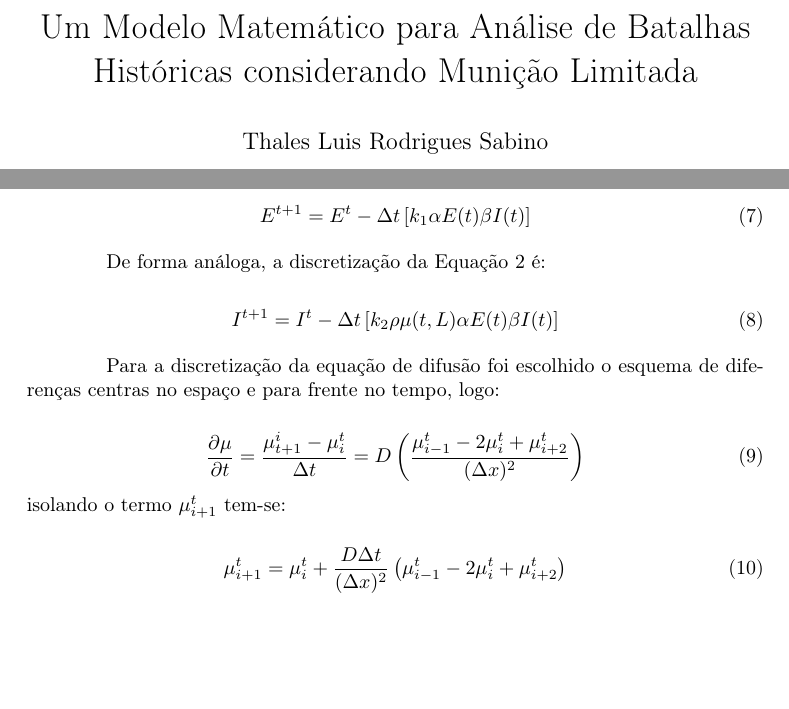
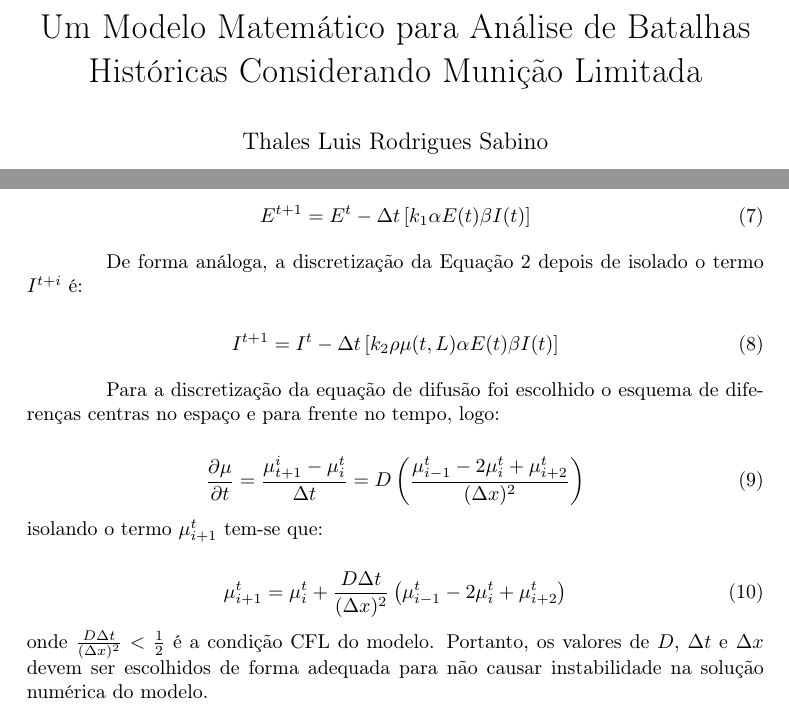
Before and after one commit to mcleary/GentlemansBattle, a LaTeX paper (report/gentlemans_battle_report.tex): two parts of pages 1 and 5 of 6, joined at a grey line, cut so that both start at the same text, the shorter picture padded with empty space. Compiled offline with pdfLaTeX.

Commit message:
Condição CFL explicada no relatório

```diff
--- a/report/gentlemans_battle_report.tex
+++ b/report/gentlemans_battle_report.tex
@@ -22,7 +22,7 @@
 %	DOCUMENT INFORMATION
 %----------------------------------------------------------------------------------------
 
-\title{Um Modelo Matemático para Análise de Batalhas Históricas considerando Munição Limitada} % Title
+\title{Um Modelo Matemático para Análise de Batalhas Históricas Considerando Munição Limitada} % Title
 
 \author{Thales Luis Rodrigues Sabino} % Author name
 
@@ -167,7 +167,7 @@ isolando o termo $E^{t+1}$ tem-se:
 	E^{t+1} = E^t - \Delta t \left[k_1 \alpha E(t) \beta I(t) \right]
 \end{equation}
 
-De forma análoga, a discretização da Equação \ref{eq:enemy} é:
+De forma análoga, a discretização da Equação \ref{eq:enemy} depois de isolado o termo $I^{t+i}$ é:
 
 \begin{equation}
 	I^{t+1} = I^{t} - \Delta t \left[ k_2 \rho \mu(t,L) \alpha E(t) \beta I(t) \right]
@@ -178,11 +178,12 @@ Para a discretização da equação de difusão foi escolhido o esquema de difer
 \begin{equation}
 	\frac{\partial \mu}{\partial t} = \frac{\mu_{t+1}^{i} - \mu_i^t}{\Delta t} = D \left( \frac{\mu_{i-1}^t - 2\mu_i^t + \mu_{i+2}^{t}}{( \Delta x)^2 } \right)
 \end{equation}
-isolando o termo $\mu_{i+1}^t$ tem-se:
+isolando o termo $\mu_{i+1}^t$ tem-se que:
 
 \begin{equation}
 	\mu_{i+1}^t = \mu_i^t + \frac{D \Delta t}{(\Delta x)^2} \left( \mu_{i-1}^t - 2\mu_i^t + \mu_{i+2}^{t}  \right)
 \end{equation}
+onde $\frac{D\Delta t}{(\Delta x)^2} < \frac{1}{2}$ é a condição CFL do modelo. Portanto, os valores de $D$, $\Delta t$ e $\Delta x$ devem ser escolhidos de forma adequada para não causar instabilidade na solução numérica do modelo.
 
 \subsection{Dados de Entrada}
 
```
Also changed, not shown: report/gentlemans_battle_report.pdf.
